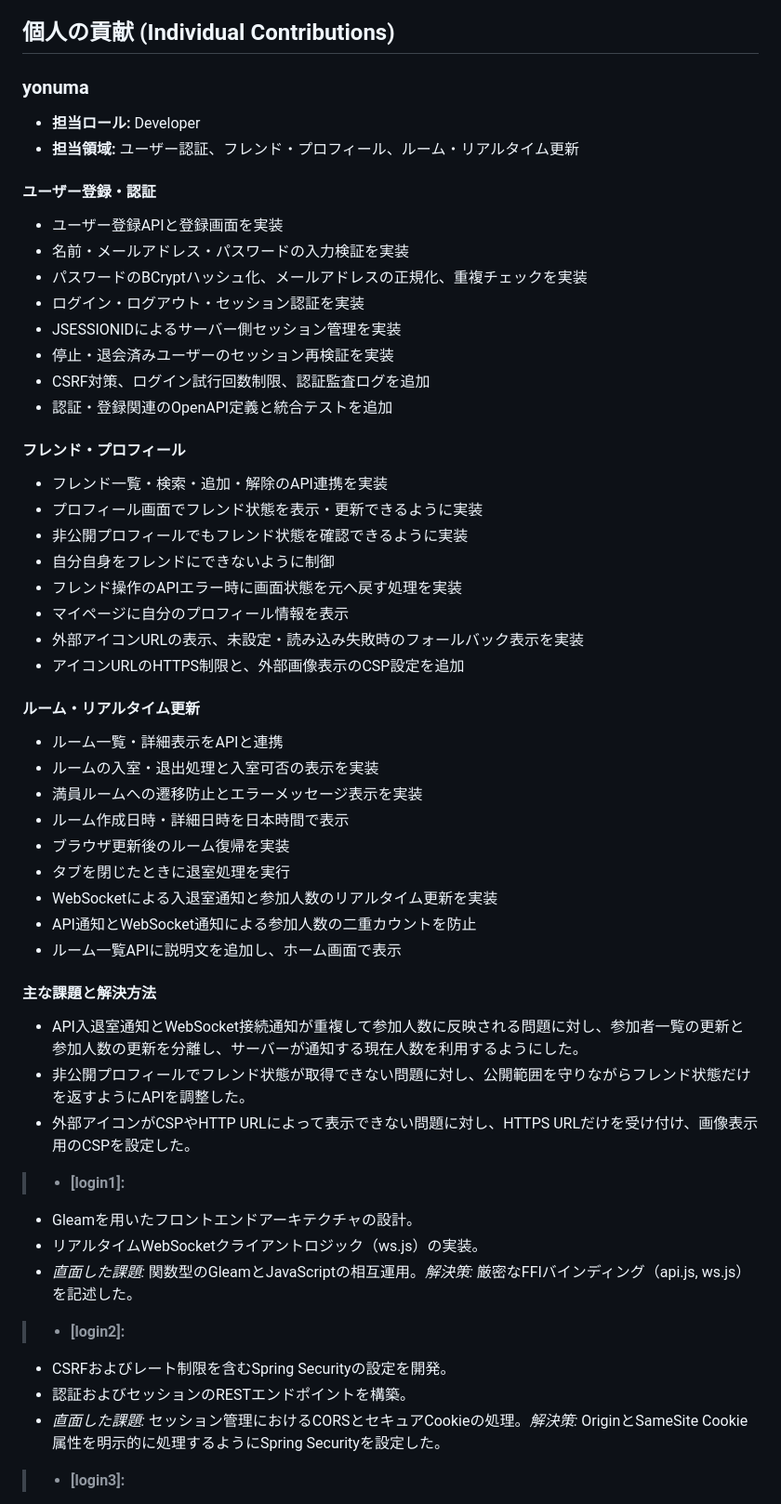
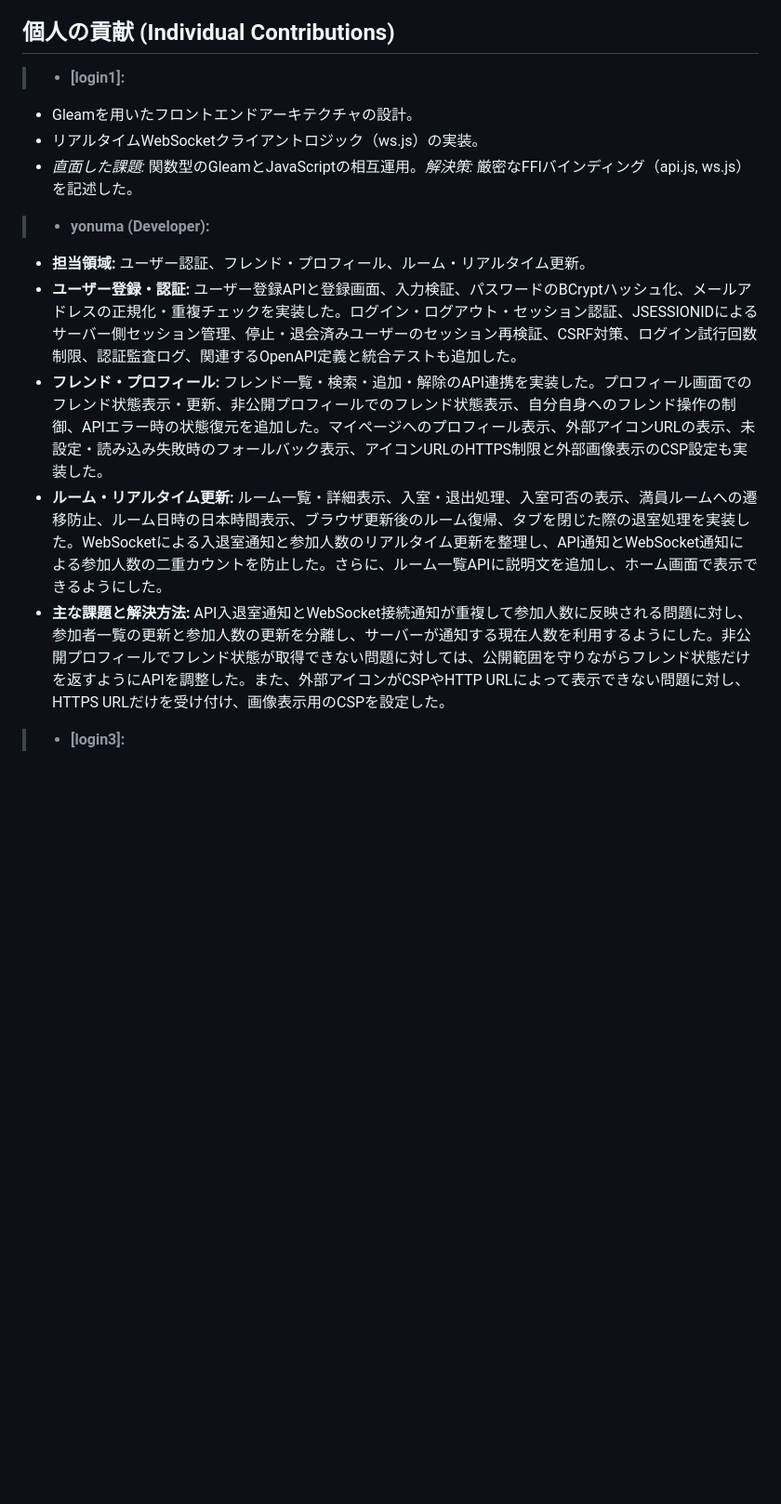
Before and after one commit to yuu-ux/online-workspace, a Markdown page: README.draft.md, the part around the change. Shown at 93% size. Rendered like a GitHub page; blank space fills up the shorter version.

Commit message:
docs: yonumaの貢献をlogin2欄へ移動

```diff
--- a/README.draft.md
+++ b/README.draft.md
@@ -112,59 +112,17 @@ Online Workspaceは、包括的なコラボレーションプラットフォー
 
 ## **個人の貢献 (Individual Contributions)**
 
-### yonuma
-
-- **担当ロール:** Developer
-- **担当領域:** ユーザー認証、フレンド・プロフィール、ルーム・リアルタイム更新
-
-#### ユーザー登録・認証
-
-- ユーザー登録APIと登録画面を実装
-- 名前・メールアドレス・パスワードの入力検証を実装
-- パスワードのBCryptハッシュ化、メールアドレスの正規化、重複チェックを実装
-- ログイン・ログアウト・セッション認証を実装
-- JSESSIONIDによるサーバー側セッション管理を実装
-- 停止・退会済みユーザーのセッション再検証を実装
-- CSRF対策、ログイン試行回数制限、認証監査ログを追加
-- 認証・登録関連のOpenAPI定義と統合テストを追加
-
-#### フレンド・プロフィール
-
-- フレンド一覧・検索・追加・解除のAPI連携を実装
-- プロフィール画面でフレンド状態を表示・更新できるように実装
-- 非公開プロフィールでもフレンド状態を確認できるように実装
-- 自分自身をフレンドにできないように制御
-- フレンド操作のAPIエラー時に画面状態を元へ戻す処理を実装
-- マイページに自分のプロフィール情報を表示
-- 外部アイコンURLの表示、未設定・読み込み失敗時のフォールバック表示を実装
-- アイコンURLのHTTPS制限と、外部画像表示のCSP設定を追加
-
-#### ルーム・リアルタイム更新
-
-- ルーム一覧・詳細表示をAPIと連携
-- ルームの入室・退出処理と入室可否の表示を実装
-- 満員ルームへの遷移防止とエラーメッセージ表示を実装
-- ルーム作成日時・詳細日時を日本時間で表示
-- ブラウザ更新後のルーム復帰を実装
-- タブを閉じたときに退室処理を実行
-- WebSocketによる入退室通知と参加人数のリアルタイム更新を実装
-- API通知とWebSocket通知による参加人数の二重カウントを防止
-- ルーム一覧APIに説明文を追加し、ホーム画面で表示
-
-#### 主な課題と解決方法
-
-- API入退室通知とWebSocket接続通知が重複して参加人数に反映される問題に対し、参加者一覧の更新と参加人数の更新を分離し、サーバーが通知する現在人数を利用するようにした。
-- 非公開プロフィールでフレンド状態が取得できない問題に対し、公開範囲を守りながらフレンド状態だけを返すようにAPIを調整した。
-- 外部アイコンがCSPやHTTP URLによって表示できない問題に対し、HTTPS URLだけを受け付け、画像表示用のCSPを設定した。
-
 > * **\[login1\]:**
   * Gleamを用いたフロントエンドアーキテクチャの設計。
   * リアルタイムWebSocketクライアントロジック（ws.js）の実装。
   * *直面した課題:* 関数型のGleamとJavaScriptの相互運用。*解決策:* 厳密なFFIバインディング（api.js, ws.js）を記述した。
-> * **\[login2\]:**
-  * CSRFおよびレート制限を含むSpring Securityの設定を開発。
-  * 認証およびセッションのRESTエンドポイントを構築。
-  * *直面した課題:* セッション管理におけるCORSとセキュアCookieの処理。*解決策:* OriginとSameSite Cookie属性を明示的に処理するようにSpring Securityを設定した。
+
+> * **yonuma (Developer):**
+  * **担当領域:** ユーザー認証、フレンド・プロフィール、ルーム・リアルタイム更新。
+  * **ユーザー登録・認証:** ユーザー登録APIと登録画面、入力検証、パスワードのBCryptハッシュ化、メールアドレスの正規化・重複チェックを実装した。ログイン・ログアウト・セッション認証、JSESSIONIDによるサーバー側セッション管理、停止・退会済みユーザーのセッション再検証、CSRF対策、ログイン試行回数制限、認証監査ログ、関連するOpenAPI定義と統合テストも追加した。
+  * **フレンド・プロフィール:** フレンド一覧・検索・追加・解除のAPI連携を実装した。プロフィール画面でのフレンド状態表示・更新、非公開プロフィールでのフレンド状態表示、自分自身へのフレンド操作の制御、APIエラー時の状態復元を追加した。マイページへのプロフィール表示、外部アイコンURLの表示、未設定・読み込み失敗時のフォールバック表示、アイコンURLのHTTPS制限と外部画像表示のCSP設定も実装した。
+  * **ルーム・リアルタイム更新:** ルーム一覧・詳細表示、入室・退出処理、入室可否の表示、満員ルームへの遷移防止、ルーム日時の日本時間表示、ブラウザ更新後のルーム復帰、タブを閉じた際の退室処理を実装した。WebSocketによる入退室通知と参加人数のリアルタイム更新を整理し、API通知とWebSocket通知による参加人数の二重カウントを防止した。さらに、ルーム一覧APIに説明文を追加し、ホーム画面で表示できるようにした。
+  * **主な課題と解決方法:** API入退室通知とWebSocket接続通知が重複して参加人数に反映される問題に対し、参加者一覧の更新と参加人数の更新を分離し、サーバーが通知する現在人数を利用するようにした。非公開プロフィールでフレンド状態が取得できない問題に対しては、公開範囲を守りながらフレンド状態だけを返すようにAPIを調整した。また、外部アイコンがCSPやHTTP URLによって表示できない問題に対し、HTTPS URLだけを受け付け、画像表示用のCSPを設定した。
 > * **\[login3\]:**
   * Docker ComposeファイルとNginxリバースプロキシの構成。
   * 自動テストとビルドのためのGitHub Actionsのセットアップ。
```
